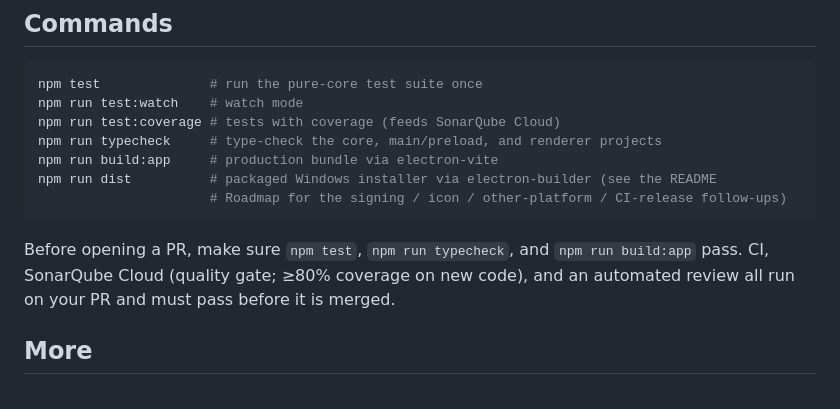
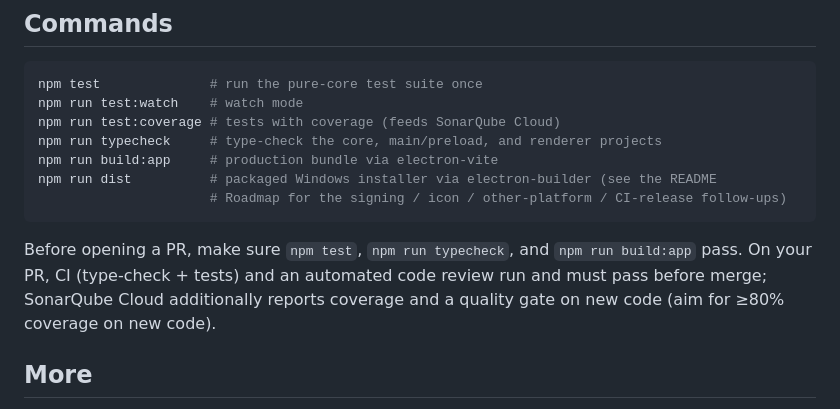
Before and after one commit to mfozmen/watchdown, a Markdown page: CONTRIBUTING.md, the part around the change. Rendered like a GitHub page.

````diff
--- a/CONTRIBUTING.md
+++ b/CONTRIBUTING.md
@@ -63,9 +63,10 @@ npm run dist          # packaged Windows installer via electron-builder (see the
                       # Roadmap for the signing / icon / other-platform / CI-release follow-ups)
 ```
 
-Before opening a PR, make sure `npm test`, `npm run typecheck`, and `npm run build:app` pass. CI,
-SonarQube Cloud (quality gate; ≥80% coverage on new code), and an automated review all run on
-your PR and must pass before it is merged.
+Before opening a PR, make sure `npm test`, `npm run typecheck`, and `npm run build:app` pass. On
+your PR, CI (type‑check + tests) and an automated code review run and must pass before merge;
+SonarQube Cloud additionally reports coverage and a quality gate on new code (aim for ≥80%
+coverage on new code).
 
 ## More
 
````
Also changed, not shown: CLAUDE.md (+3 -2 lines).
